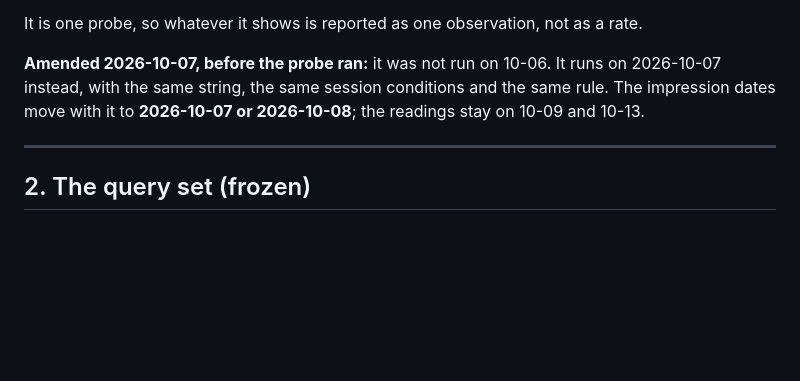
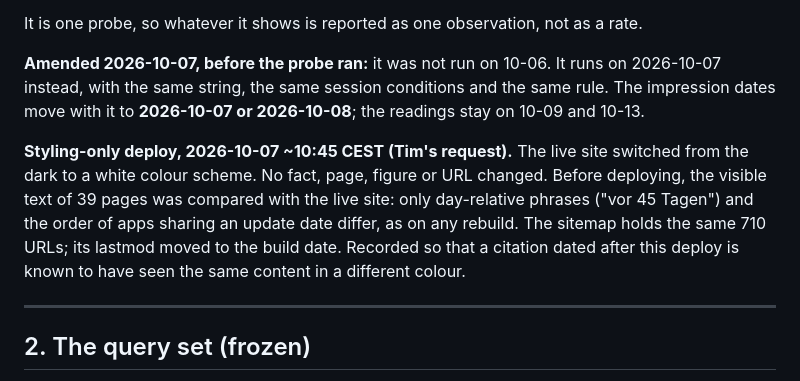
Before and after one commit to tim-muky/openappindex, a Markdown page: docs/gate-protocol.md, the part around the change. Drawn GitHub-style; blank space fills up the shorter version.

Commit message:
Gate protocol: record the styling-only deploy of 2026-10-07
Co-Authored-By: Claude Opus 5.5 <noreply@anthropic.com>

```diff
--- a/docs/gate-protocol.md
+++ b/docs/gate-protocol.md
@@ -576,6 +576,13 @@ It is one probe, so whatever it shows is reported as one observation, not as a r
 instead, with the same string, the same session conditions and the same rule. The impression
 dates move with it to **2026-10-07 or 2026-10-08**; the readings stay on 10-09 and 10-13.
 
+**Styling-only deploy, 2026-10-07 ~10:45 CEST (Tim's request).** The live site switched from the
+dark to a white colour scheme. No fact, page, figure or URL changed. Before deploying, the visible
+text of 39 pages was compared with the live site: only day-relative phrases ("vor 45 Tagen") and
+the order of apps sharing an update date differ, as on any rebuild. The sitemap holds the same 710
+URLs; its lastmod moved to the build date. Recorded so that a citation dated after this deploy is
+known to have seen the same content in a different colour.
+
 ---
 
 ## 2. The query set (frozen)
```
